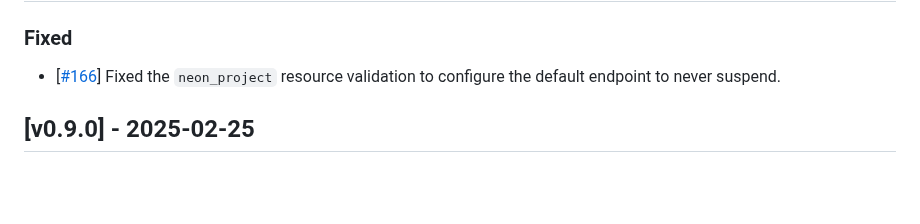
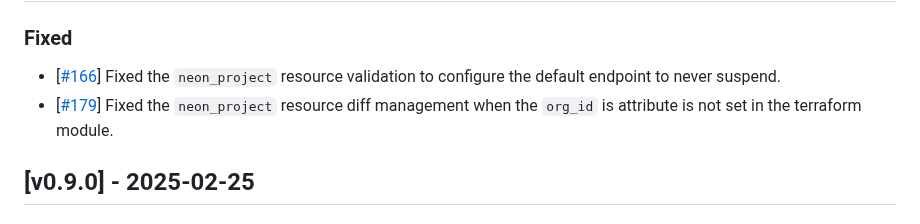
Before and after one commit to kislerdm/terraform-provider-neon, a Markdown page: CHANGELOG.md, the part around the change. Rendered like a GitHub page; blank space fills up the shorter version.

Commit message:
up changelog
Signed-off-by: Dmitry Kisler <admin@dkisler.com>

```diff
--- a/CHANGELOG.md
+++ b/CHANGELOG.md
@@ -10,6 +10,7 @@ and this project adheres to [Semantic Versioning](https://semver.org/spec/v2.0.0
 ### Fixed
 
 - [[#166](https://github.com/kislerdm/terraform-provider-neon/issues/166)] Fixed the `neon_project` resource validation to configure the default endpoint to never suspend.
+- [[#179](https://github.com/kislerdm/terraform-provider-neon/issues/179)] Fixed the `neon_project` resource diff management when the `org_id` is attribute is not set in the terraform module.
 
 ## [v0.9.0] - 2025-02-25
 
```
